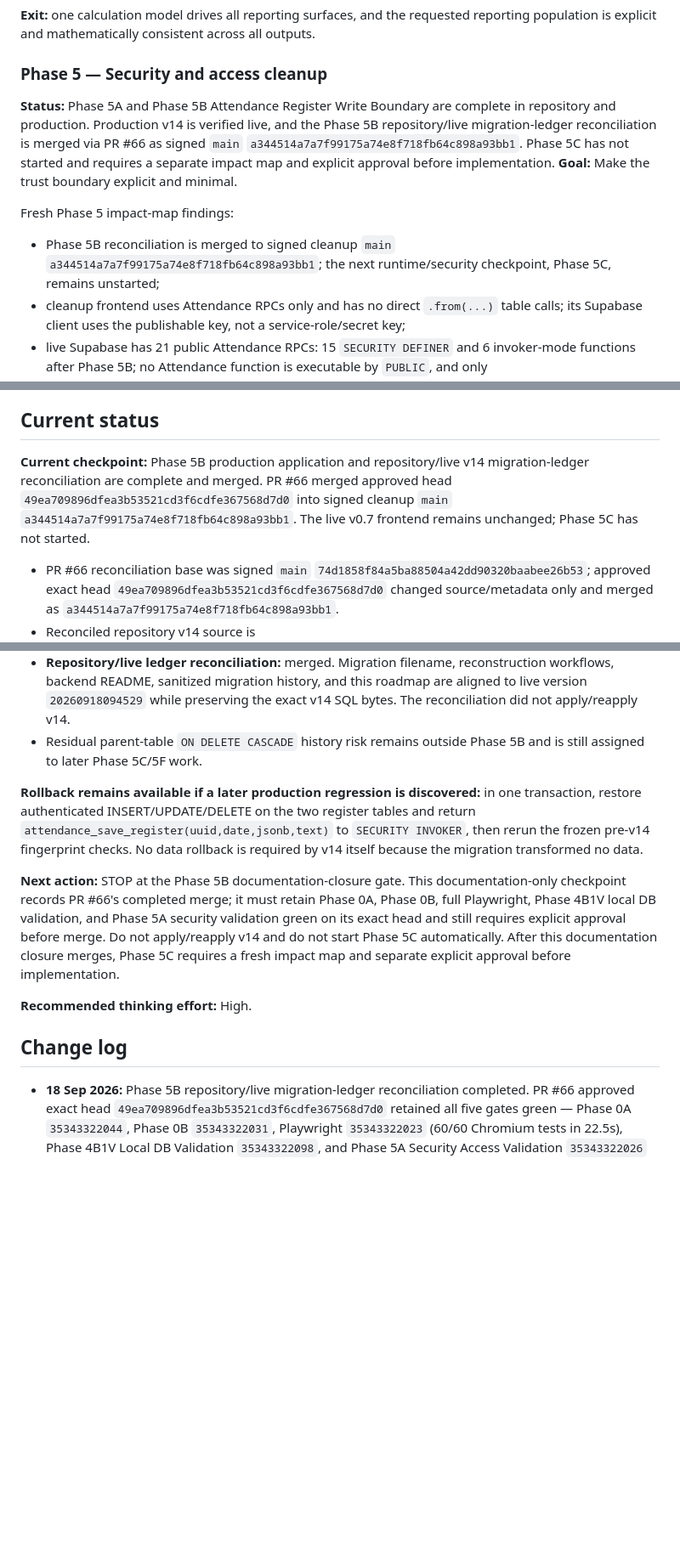
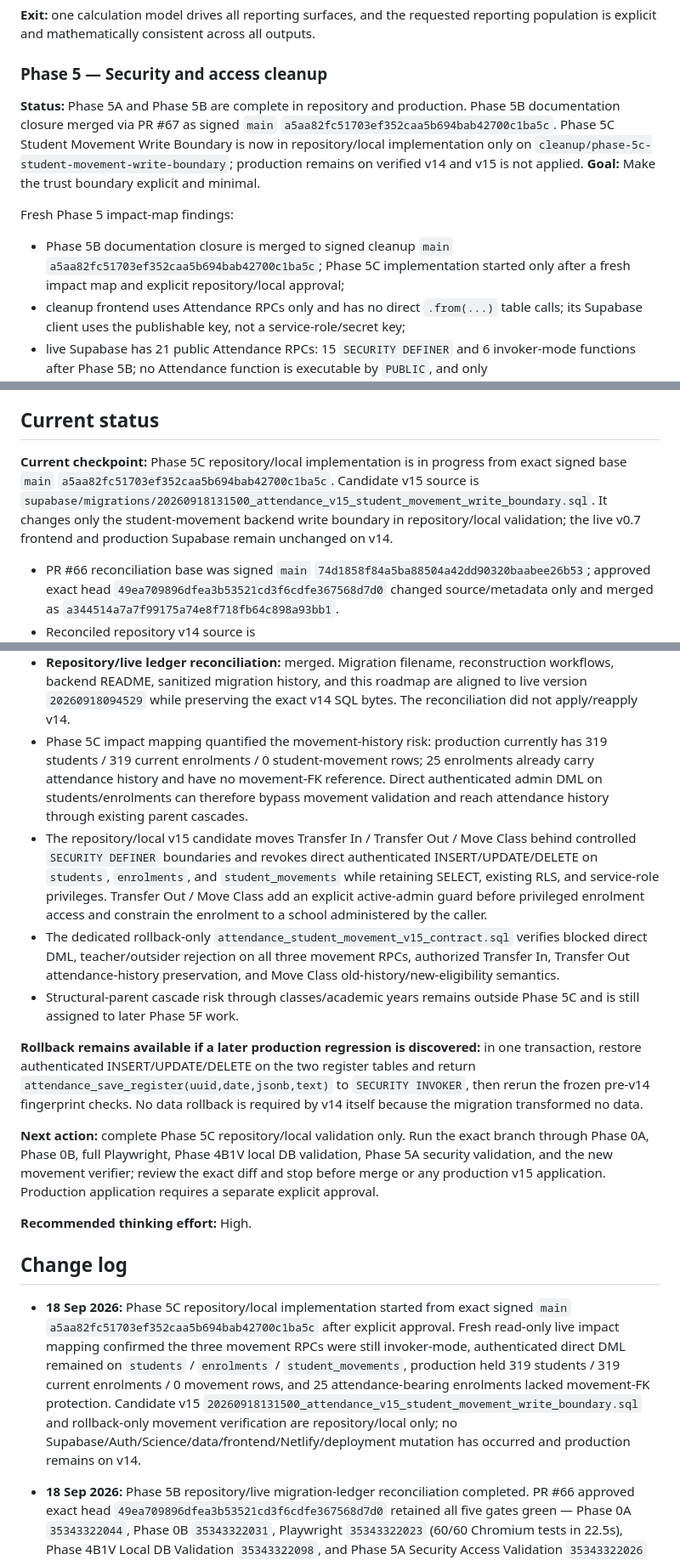
Before and after one commit to nrnd-pixel/SR-Lumapas-Attendance, a Markdown page: ATTENDANCE_TECH_DEBT_CLEANUP_ROADMAP.md, 3 parts joined by grey strips. Shown at 85% size. Drawn GitHub-style; blank space fills up the shorter version.

Commit message:
Docs: record Phase 5C repository-local checkpoint

```diff
--- a/ATTENDANCE_TECH_DEBT_CLEANUP_ROADMAP.md
+++ b/ATTENDANCE_TECH_DEBT_CLEANUP_ROADMAP.md
@@ -233,11 +233,11 @@ Actions:
 **Exit:** one calculation model drives all reporting surfaces, and the requested reporting population is explicit and mathematically consistent across all outputs.
 
 ### Phase 5 — Security and access cleanup
-**Status:** Phase 5A and Phase 5B Attendance Register Write Boundary are complete in repository and production. Production v14 is verified live, and the Phase 5B repository/live migration-ledger reconciliation is merged via PR #66 as signed `main` `a344514a7a7f99175a74e8f718fb64c898a93bb1`. Phase 5C has not started and requires a separate impact map and explicit approval before implementation.
+**Status:** Phase 5A and Phase 5B are complete in repository and production. Phase 5B documentation closure merged via PR #67 as signed `main` `a5aa82fc51703ef352caa5b694bab42700c1ba5c`. Phase 5C Student Movement Write Boundary is now in repository/local implementation only on `cleanup/phase-5c-student-movement-write-boundary`; production remains on verified v14 and v15 is not applied.
 **Goal:** Make the trust boundary explicit and minimal.
 
 Fresh Phase 5 impact-map findings:
-- Phase 5B reconciliation is merged to signed cleanup `main` `a344514a7a7f99175a74e8f718fb64c898a93bb1`; the next runtime/security checkpoint, Phase 5C, remains unstarted;
+- Phase 5B documentation closure is merged to signed cleanup `main` `a5aa82fc51703ef352caa5b694bab42700c1ba5c`; Phase 5C implementation started only after a fresh impact map and explicit repository/local approval;
 - cleanup frontend uses Attendance RPCs only and has no direct `.from(...)` table calls; its Supabase client uses the publishable key, not a service-role/secret key;
 - live Supabase has 21 public Attendance RPCs: 15 `SECURITY DEFINER` and 6 invoker-mode functions after Phase 5B; no Attendance function is executable by `PUBLIC`, and only `attendance_signup_options()` is executable by `anon`;
 - all 16 Attendance tables have RLS enabled with 50 policies. After Phase 5B, `authenticated` is SELECT-only on `daily_registers` / `attendance_records` and still has direct write grants on 11 residual Attendance admin tables;
@@ -414,7 +414,7 @@ For transfers, use eligible pupil-days. Missing registers must never be treated
 
 ## Current status
 
-**Current checkpoint:** Phase 5B production application and repository/live v14 migration-ledger reconciliation are complete and merged. PR #66 merged approved head `49ea709896dfea3b53521cd3f6cdfe367568d7d0` into signed cleanup `main` `a344514a7a7f99175a74e8f718fb64c898a93bb1`. The live v0.7 frontend remains unchanged; Phase 5C has not started.
+**Current checkpoint:** Phase 5C repository/local implementation is in progress from exact signed base `main` `a5aa82fc51703ef352caa5b694bab42700c1ba5c`. Candidate v15 source is `supabase/migrations/20260918131500_attendance_v15_student_movement_write_boundary.sql`. It changes only the student-movement backend write boundary in repository/local validation; the live v0.7 frontend and production Supabase remain unchanged on v14.
 
 - PR #66 reconciliation base was signed `main` `74d1858f84a5ba88504a42dd90320baabee26b53`; approved exact head `49ea709896dfea3b53521cd3f6cdfe367568d7d0` changed source/metadata only and merged as `a344514a7a7f99175a74e8f718fb64c898a93bb1`.
 - Reconciled repository v14 source is `supabase/migrations/20260918094529_attendance_v14_register_write_boundary.sql`; its SQL content remains the exact reviewed blob `7659c0f3595237bbc8e7d6522cf83a28d6e19e49`.
@@ -428,15 +428,21 @@ For transfers, use eligible pupil-days. Missing registers must never be treated
 - All protected reporting fixtures remain exact after production v14: February Whole Class `398/425 = 0.9365 = 93.65%`; February Non-SEN `392/408 = 0.9608 = 96.08%`; Term 1 Whole Class `1051/1125 = 0.9342 = 93.42%`; Term 1 Non-SEN `1036/1080 = 0.9593 = 95.93%`.
 - No rollback was required. No frontend runtime/DOM, Auth setting, Science object, production Attendance row, Netlify/deployment, public default privilege, or Phase 5C change was made.
 - **Repository/live ledger reconciliation:** merged. Migration filename, reconstruction workflows, backend README, sanitized migration history, and this roadmap are aligned to live version `20260918094529` while preserving the exact v14 SQL bytes. The reconciliation did not apply/reapply v14.
-- Residual parent-table `ON DELETE CASCADE` history risk remains outside Phase 5B and is still assigned to later Phase 5C/5F work.
+- Phase 5C impact mapping quantified the movement-history risk: production currently has 319 students / 319 current enrolments / 0 student-movement rows; 25 enrolments already carry attendance history and have no movement-FK reference. Direct authenticated admin DML on students/enrolments can therefore bypass movement validation and reach attendance history through existing parent cascades.
+- The repository/local v15 candidate moves Transfer In / Transfer Out / Move Class behind controlled `SECURITY DEFINER` boundaries and revokes direct authenticated INSERT/UPDATE/DELETE on `students`, `enrolments`, and `student_movements` while retaining SELECT, existing RLS, and service-role privileges. Transfer Out / Move Class add an explicit active-admin guard before privileged enrolment access and constrain the enrolment to a school administered by the caller.
+- The dedicated rollback-only `attendance_student_movement_v15_contract.sql` verifies blocked direct DML, teacher/outsider rejection on all three movement RPCs, authorized Transfer In, Transfer Out attendance-history preservation, and Move Class old-history/new-eligibility semantics.
+- Structural-parent cascade risk through classes/academic years remains outside Phase 5C and is still assigned to later Phase 5F work.
 
 **Rollback remains available if a later production regression is discovered:** in one transaction, restore authenticated INSERT/UPDATE/DELETE on the two register tables and return `attendance_save_register(uuid,date,jsonb,text)` to `SECURITY INVOKER`, then rerun the frozen pre-v14 fingerprint checks. No data rollback is required by v14 itself because the migration transformed no data.
 
-**Next action:** STOP at the Phase 5B documentation-closure gate. This documentation-only checkpoint records PR #66's completed merge; it must retain Phase 0A, Phase 0B, full Playwright, Phase 4B1V local DB validation, and Phase 5A security validation green on its exact head and still requires explicit approval before merge. Do not apply/reapply v14 and do not start Phase 5C automatically. After this documentation closure merges, Phase 5C requires a fresh impact map and separate explicit approval before implementation.
+**Next action:** complete Phase 5C repository/local validation only. Run the exact branch through Phase 0A, Phase 0B, full Playwright, Phase 4B1V local DB validation, Phase 5A security validation, and the new movement verifier; review the exact diff and stop before merge or any production v15 application. Production application requires a separate explicit approval.
 
 **Recommended thinking effort:** High.
 
 ## Change log
+
+- **18 Sep 2026:** Phase 5C repository/local implementation started from exact signed `main` `a5aa82fc51703ef352caa5b694bab42700c1ba5c` after explicit approval. Fresh read-only live impact mapping confirmed the three movement RPCs were still invoker-mode, authenticated direct DML remained on `students` / `enrolments` / `student_movements`, production held 319 students / 319 current enrolments / 0 movement rows, and 25 attendance-bearing enrolments lacked movement-FK protection. Candidate v15 `20260918131500_attendance_v15_student_movement_write_boundary.sql` and rollback-only movement verification are repository/local only; no Supabase/Auth/Science/data/frontend/Netlify/deployment mutation has occurred and production remains on v14.
+
 
 - **18 Sep 2026:** Phase 5B repository/live migration-ledger reconciliation completed. PR #66 approved exact head `49ea709896dfea3b53521cd3f6cdfe367568d7d0` retained all five gates green — Phase 0A `35343322044`, Phase 0B `35343322031`, Playwright `35343322023` (60/60 Chromium tests in 22.5s), Phase 4B1V Local DB Validation `35343322098`, and Phase 5A Security Access Validation `35343322026` — and was merged with the exact-head guard as `a344514a7a7f99175a74e8f718fb64c898a93bb1`. Post-merge compare confirmed `main` is identical to that merge commit and contains exactly the approved seven-file reconciliation diff, including the zero-content-change v14 migration rename. No Supabase/Auth/Science/data/frontend/Netlify/deployment mutation occurred during reconciliation; Phase 5C remains unstarted. Closure read-only catalog recheck confirms 21 Attendance RPCs = 15 `SECURITY DEFINER` + 6 invoker, `attendance_save_register` is definer, and exactly 11 Attendance tables retain direct authenticated write grants; these figures replace the pre-v14 impact-map counts.
 
```
